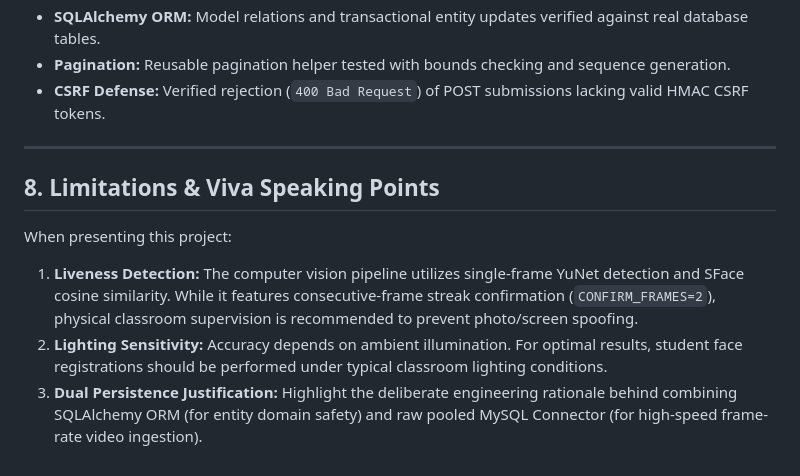
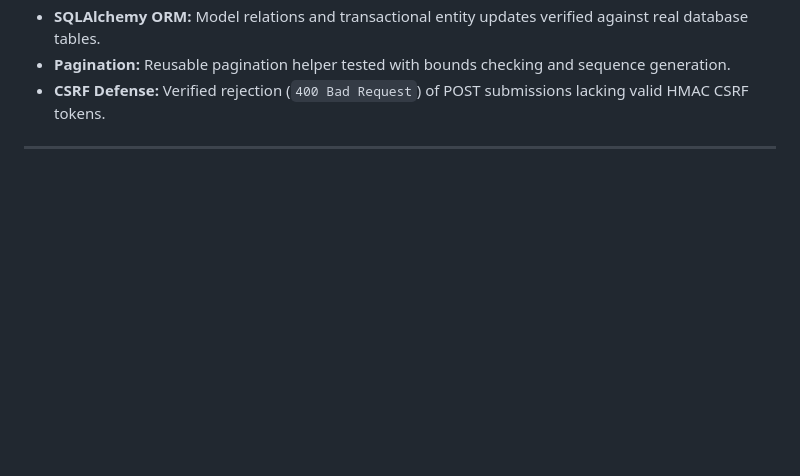
Before and after one commit to arpitraj702-del/smart-attendance-management-system, a Markdown page: README.md, the part around the change. Rendered like a GitHub page; blank space fills up the shorter version.

```diff
--- a/README.md
+++ b/README.md
@@ -183,10 +183,3 @@ The system was verified against a live local **MySQL 8.0.40** instance on Window
 - **CSRF Defense:** Verified rejection (`400 Bad Request`) of POST submissions lacking valid HMAC CSRF tokens.
 
 ---
-
-## 8. Limitations & Viva Speaking Points
-
-When presenting this project:
-1. **Liveness Detection:** The computer vision pipeline utilizes single-frame YuNet detection and SFace cosine similarity. While it features consecutive-frame streak confirmation (`CONFIRM_FRAMES=2`), physical classroom supervision is recommended to prevent photo/screen spoofing.
-2. **Lighting Sensitivity:** Accuracy depends on ambient illumination. For optimal results, student face registrations should be performed under typical classroom lighting conditions.
-3. **Dual Persistence Justification:** Highlight the deliberate engineering rationale behind combining SQLAlchemy ORM (for entity domain safety) and raw pooled MySQL Connector (for high-speed frame-rate video ingestion).
```
